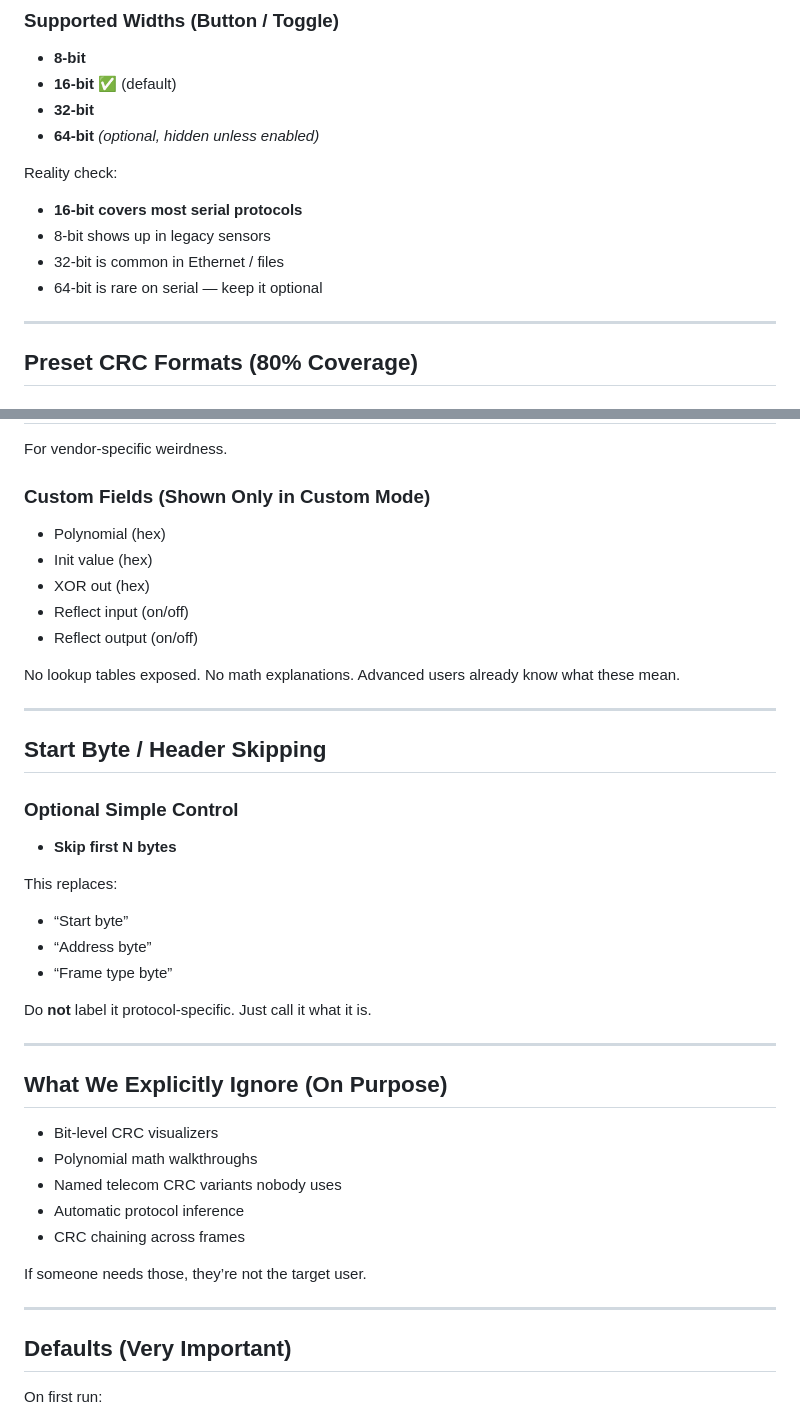
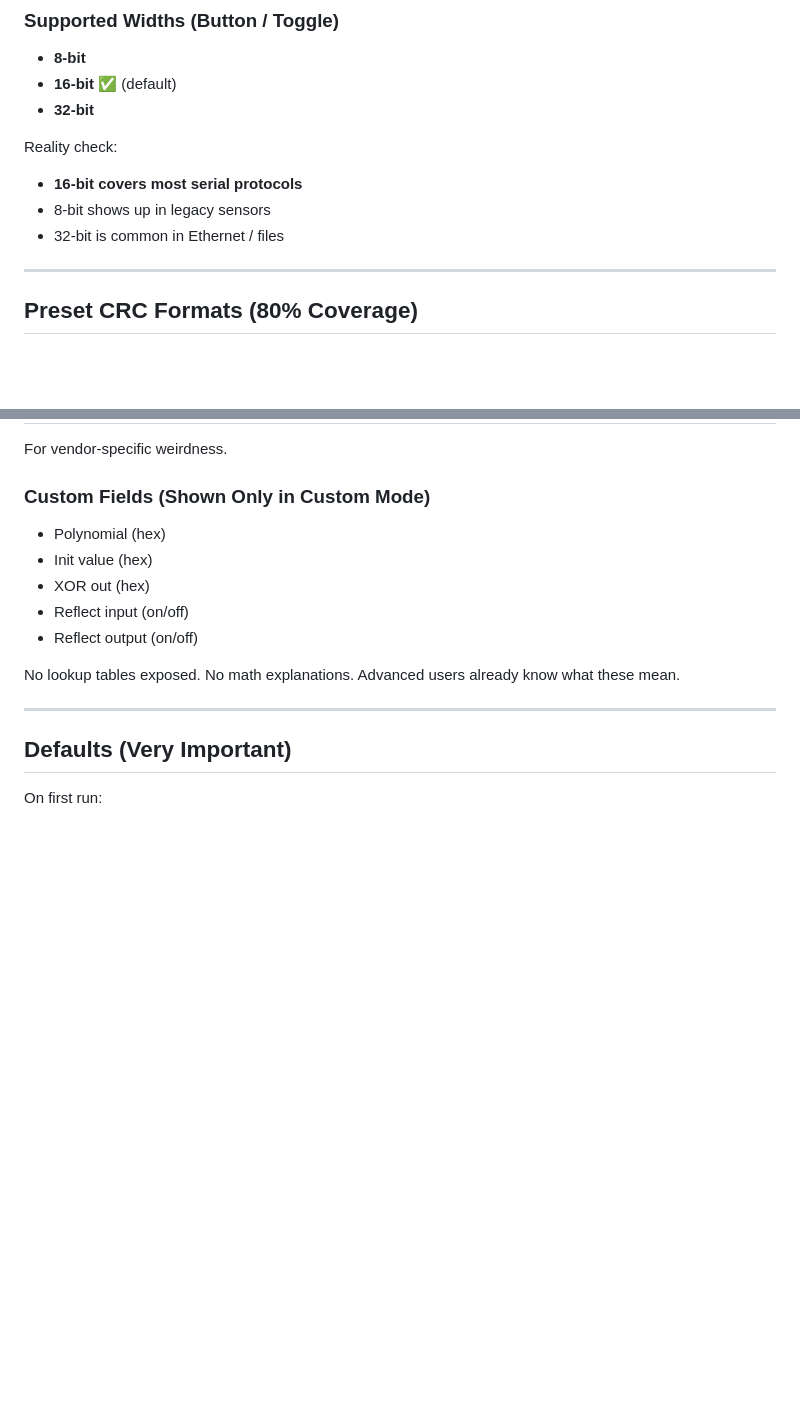
Before and after one commit to C3POAdmin/8N1Term, a Markdown page: CRC-INTENT.md, 2 parts joined by grey strips. Drawn GitHub-style; blank space fills up the shorter version.

```diff
--- a/CRC-INTENT.md
+++ b/CRC-INTENT.md
@@ -37,13 +37,11 @@ CRC is a **tool**, not a religion.
 - **8-bit**
 - **16-bit** ✅ (default)
 - **32-bit**
-- **64-bit** *(optional, hidden unless enabled)*
 
 Reality check:
 - **16-bit covers most serial protocols**
 - 8-bit shows up in legacy sensors
 - 32-bit is common in Ethernet / files
-- 64-bit is rare on serial — keep it optional
 
 ---
 
@@ -154,34 +114,6 @@ For vendor-specific weirdness.
 No lookup tables exposed.
 No math explanations.
 Advanced users already know what these mean.
-
----
-
-## Start Byte / Header Skipping
-
-### Optional Simple Control
-
-- **Skip first N bytes**
-
-This replaces:
-- “Start byte”
-- “Address byte”
-- “Frame type byte”
-
-Do **not** label it protocol-specific.
-Just call it what it is.
-
----
-
-## What We Explicitly Ignore (On Purpose)
-
-- Bit-level CRC visualizers
-- Polynomial math walkthroughs
-- Named telecom CRC variants nobody uses
-- Automatic protocol inference
-- CRC chaining across frames
-
-If someone needs those, they’re not the target user.
 
 ---
 
```
Also changed, not shown: other parts of CRC-INTENT.md (+0 -43 lines).
